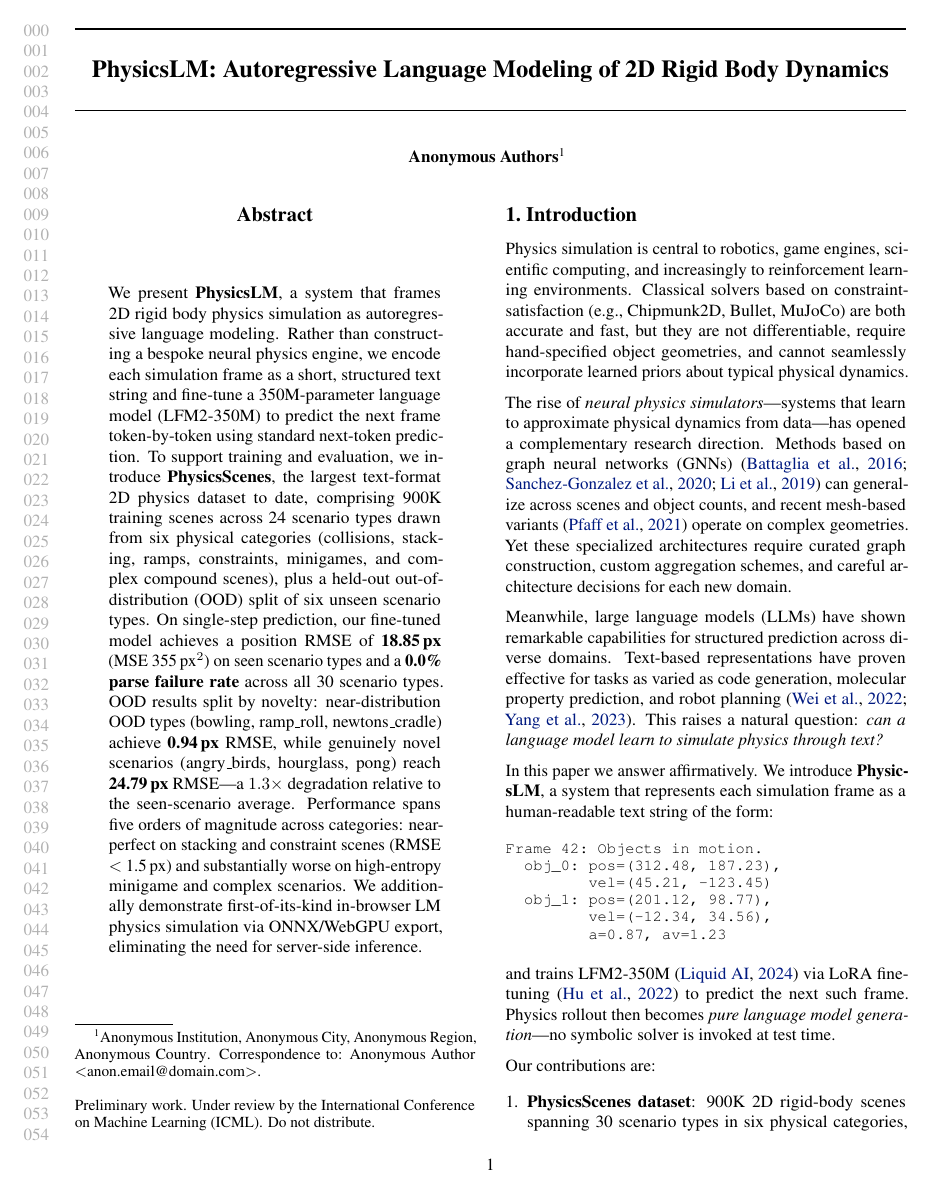
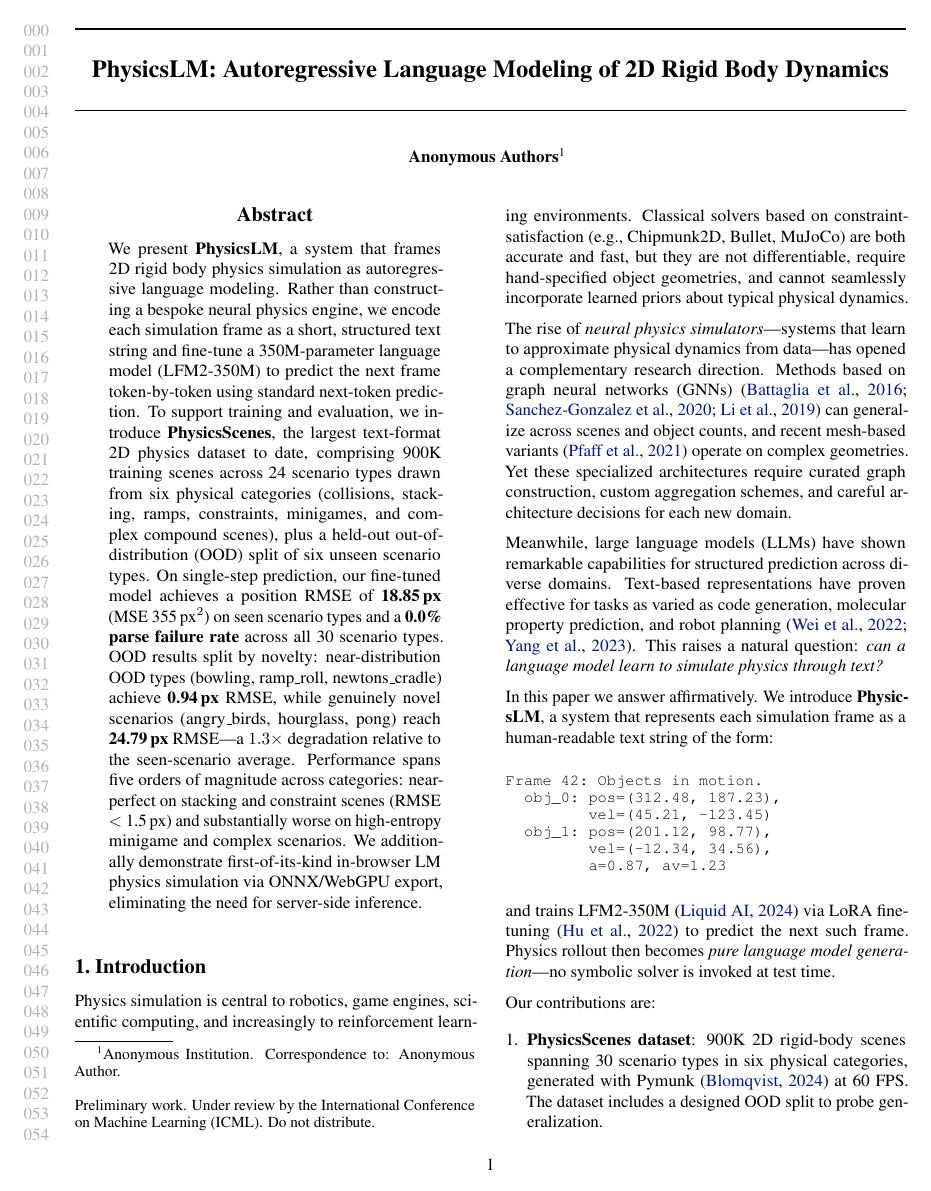
Before and after one commit to AlexWortega/physics-llm-paper, a LaTeX paper (main.tex, which reads icml2026.sty): page 1 of 9. Compiled offline with pdfLaTeX.

Commit message:
fix: remove verbose anonymous placeholder from icml2026.sty
Co-Authored-By: Claude Sonnet 4.6 <noreply@anthropic.com>

```diff
--- a/icml2026.sty
+++ b/icml2026.sty
@@ -483,7 +483,7 @@ the offending package(s), or layout-changing commands and try again.
       \typeout{}%
     \fi
   \else
-    \expandafter\gdef\csname @affilname1\endcsname{Anonymous Institution, Anonymous City, Anonymous Region, Anonymous Country}
+    \expandafter\gdef\csname @affilname1\endcsname{Anonymous Institution}
   \fi
 }
 
@@ -495,7 +495,7 @@ the offending package(s), or layout-changing commands and try again.
       \gdef\icmlcorrespondingauthor@text{#1 \textless{}#2\textgreater{}}
     \fi
   \else
-    \gdef\icmlcorrespondingauthor@text{Anonymous Author \textless{}anon.email@domain.com\textgreater{}}
+    \gdef\icmlcorrespondingauthor@text{Anonymous Author}
   \fi
 }
 
--- a/main.tex
+++ b/main.tex
@@ -43,12 +43,12 @@
 \icmlsetsymbol{equal}{*}
 
 \begin{icmlauthorlist}
-\icmlauthor{Alex Wortega}{main}
+\icmlauthor{Anonymous Author(s)}{anon}
 \end{icmlauthorlist}
 
-\icmlaffiliation{main}{Independent Researcher}
+\icmlaffiliation{anon}{Anonymous Institution}
 
-\icmlcorrespondingauthor{Alex Wortega}{alex.n@whitecircle.ai}
+\icmlcorrespondingauthor{Anonymous Author(s)}{anonymous@example.com}
 
 \icmlkeywords{physics simulation, language models, rigid body dynamics, neural physics, autoregressive modeling}
 
```
Also changed, not shown: main.pdf.
